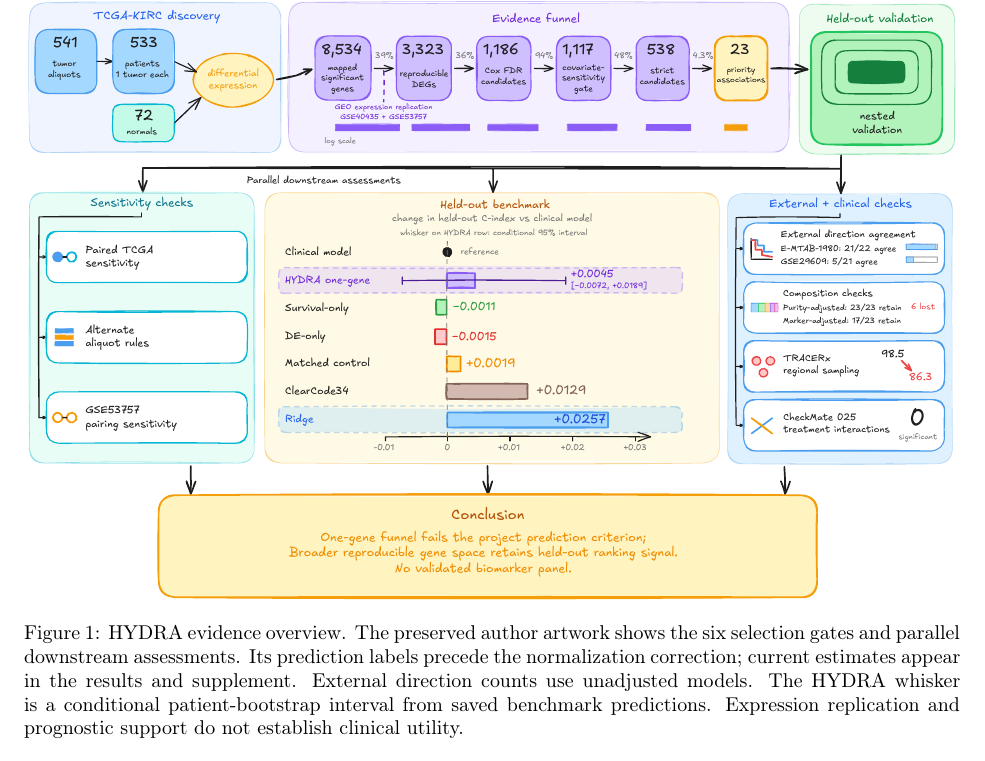
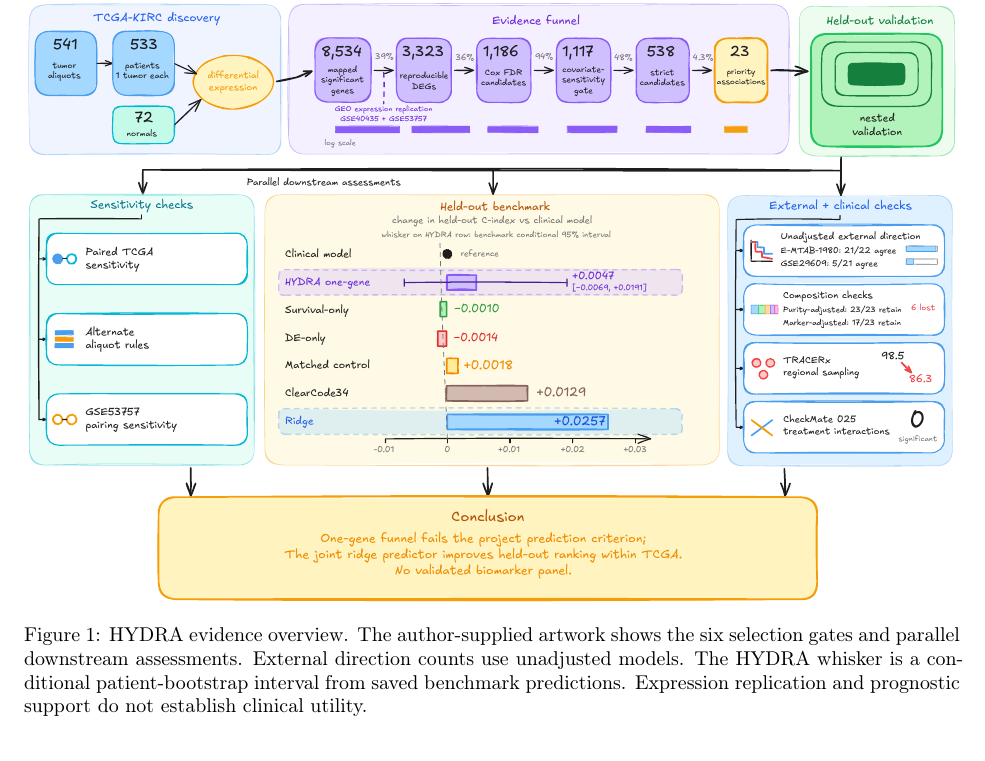
Before and after one commit to ArjunCodess/HYDRA-ccRCC, a LaTeX paper (paper/main.tex): part of page 2 of 23, cut so that both start at the same text. Compiled offline with pdfLaTeX.

Commit message:
use supplied overview

```diff
--- a/paper/main.tex
+++ b/paper/main.tex
@@ -22,7 +22,7 @@ Which tumor--normal transcriptomic associations in clear cell renal cell carcino
 
 \begin{figure}[!ht]
 \centering\includegraphics[width=\linewidth]{figures/hydra_evidence_overview.pdf}
-\caption{HYDRA evidence overview. The preserved author artwork shows the six selection gates and parallel downstream assessments. Its prediction labels precede the normalization correction; current estimates appear in the results and supplement. External direction counts use unadjusted models. The HYDRA whisker is a conditional patient-bootstrap interval from saved benchmark predictions. Expression replication and prognostic support do not establish clinical utility.}
+\caption{HYDRA evidence overview. The author-supplied artwork shows the six selection gates and parallel downstream assessments. External direction counts use unadjusted models. The HYDRA whisker is a conditional patient-bootstrap interval from saved benchmark predictions. Expression replication and prognostic support do not establish clinical utility.}
 \label{fig:funnel}
 \end{figure}
 \clearpage
```
Also changed, not shown: paper/figures/hydra_evidence_overview.pdf, paper/figures/hydra_evidence_overview.svg, paper/main.pdf.
